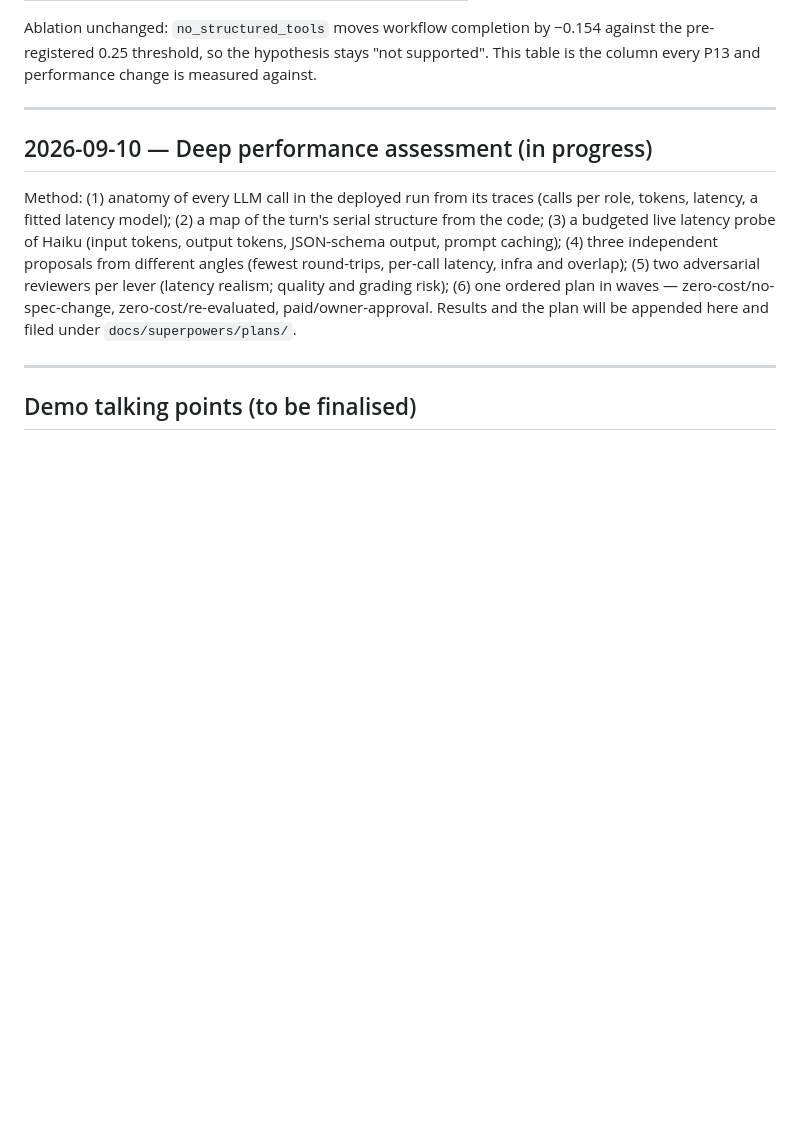
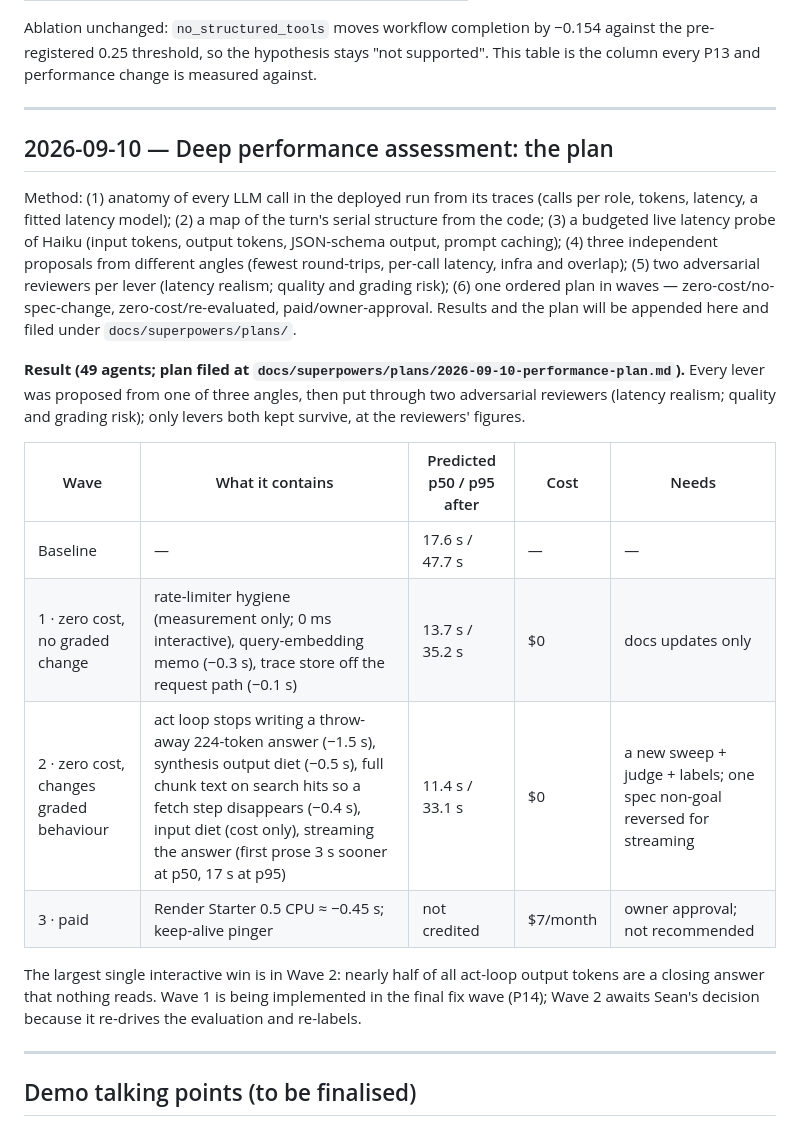
Before and after one commit to seantmalone/quantic-mosaic, a Markdown page: docs/optimization-log.md, the part around the change. Rendered like a GitHub page; blank space fills up the shorter version.

Commit message:
docs: performance plan (adversarially verified, three waves) and its summary in the optimization log
Co-Authored-By: Claude Fable 5.1 <noreply@anthropic.com>
Claude-Session: https://claude.ai/code/session_01RnJs3hSPUc8kca4BtF5oAM

```diff
--- a/docs/optimization-log.md
+++ b/docs/optimization-log.md
@@ -179,7 +179,7 @@ every P13 and performance change is measured against.
 
 ---
 
-## 2026-09-10 — Deep performance assessment (in progress)
+## 2026-09-10 — Deep performance assessment: the plan
 
 Method: (1) anatomy of every LLM call in the deployed run from its traces (calls per role, tokens,
 latency, a fitted latency model); (2) a map of the turn's serial structure from the code; (3) a
@@ -189,6 +189,21 @@ latency, infra and overlap); (5) two adversarial reviewers per lever (latency re
 grading risk); (6) one ordered plan in waves — zero-cost/no-spec-change, zero-cost/re-evaluated,
 paid/owner-approval. Results and the plan will be appended here and filed under
 `docs/superpowers/plans/`.
+
+**Result (49 agents; plan filed at `docs/superpowers/plans/2026-09-10-performance-plan.md`).** Every
+lever was proposed from one of three angles, then put through two adversarial reviewers (latency
+realism; quality and grading risk); only levers both kept survive, at the reviewers' figures.
+
+| Wave | What it contains | Predicted p50 / p95 after | Cost | Needs |
+|---|---|---|---|---|
+| Baseline | — | 17.6 s / 47.7 s | — | — |
+| 1 · zero cost, no graded change | rate-limiter hygiene (measurement only; 0 ms interactive), query-embedding memo (−0.3 s), trace store off the request path (−0.1 s) | 13.7 s / 35.2 s | $0 | docs updates only |
+| 2 · zero cost, changes graded behaviour | act loop stops writing a throw-away 224-token answer (−1.5 s), synthesis output diet (−0.5 s), full chunk text on search hits so a fetch step disappears (−0.4 s), input diet (cost only), streaming the answer (first prose 3 s sooner at p50, 17 s at p95) | 11.4 s / 33.1 s | $0 | a new sweep + judge + labels; one spec non-goal reversed for streaming |
+| 3 · paid | Render Starter 0.5 CPU ≈ −0.45 s; keep-alive pinger | not credited | $7/month | owner approval; not recommended |
+
+The largest single interactive win is in Wave 2: nearly half of all act-loop output tokens are a
+closing answer that nothing reads. Wave 1 is being implemented in the final fix wave (P14); Wave 2
+awaits Sean's decision because it re-drives the evaluation and re-labels.
 
 ---
 
```
Also changed, not shown: 1 other file.
